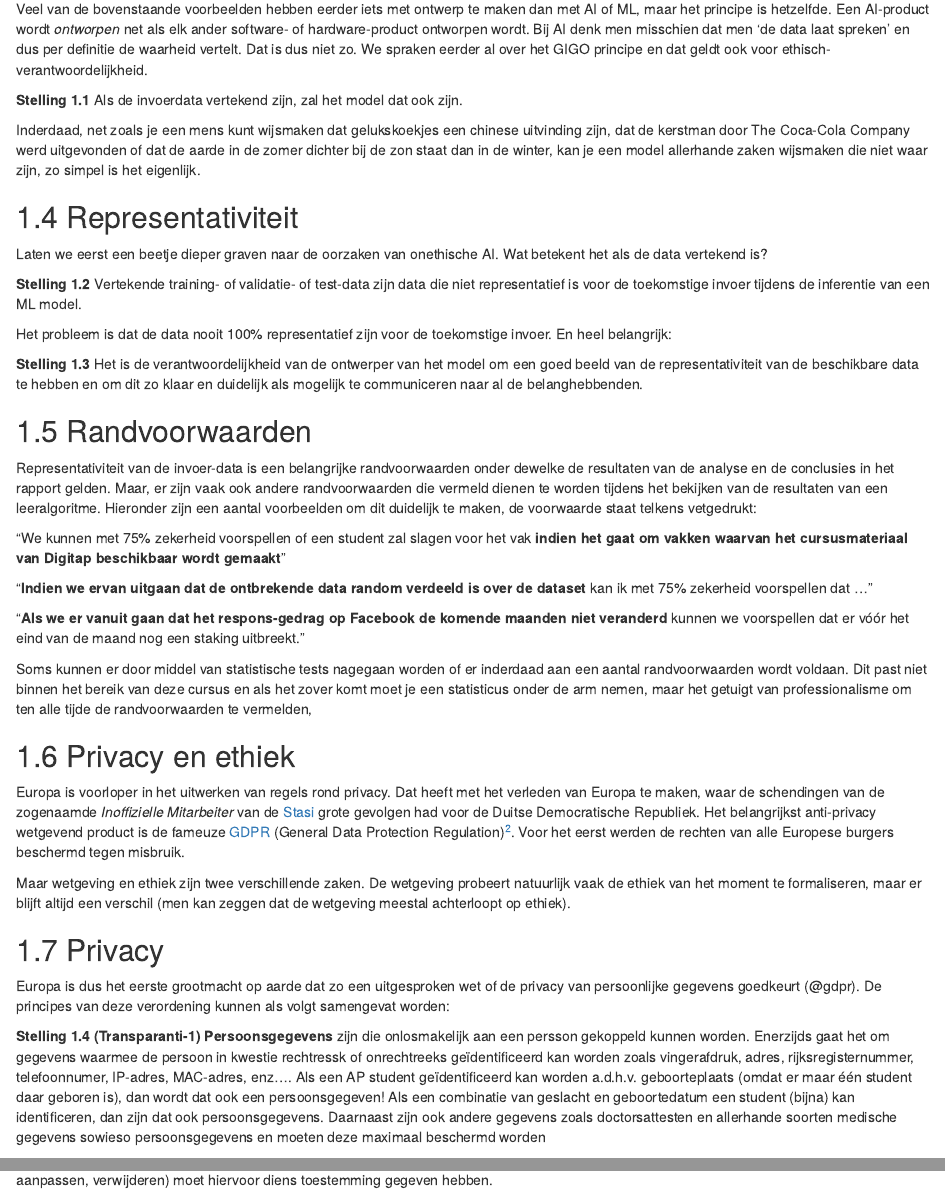
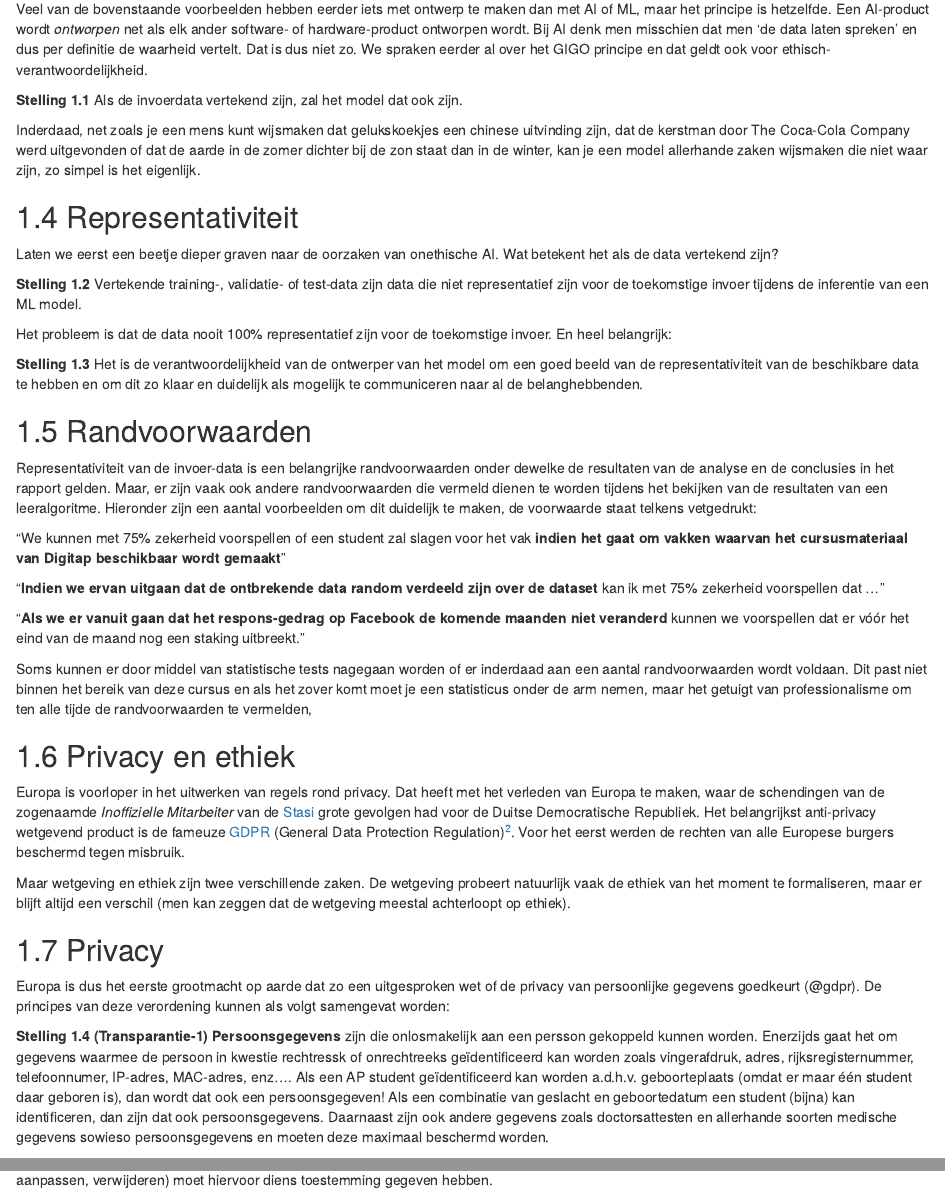
Before and after one commit to ddhaese/Course_Machine-Learning_Source, an R Markdown document (16_Ethisch_ML.Rmd): the page in a window 1100 px wide, from 5740 px down, and a second part further down, joined at a grey line. Rendered offline with R 4.5, knitr and Pandoc, with nearby package versions; drawn as R Markdown's standard HTML page in place of the format the file asks for.

Commit message:
Eerste commit

````diff
--- a/16_Ethisch_ML.Rmd
+++ b/16_Ethisch_ML.Rmd
@@ -122,7 +122,7 @@
 
 ## De oorzaken van onethisch AI-producten
 
-Veel van de bovenstaande voorbeelden hebben eerder iets met ontwerp te maken dan met AI of ML, maar het principe is hetzelfde. Een AI-product wordt _ontworpen_ net als elk ander software- of hardware-product ontworpen wordt. Bij AI denk men misschien dat men 'de data laat spreken' en dus per definitie de waarheid vertelt. Dat is dus niet zo. We spraken eerder al over het GIGO principe en dat geldt ook voor ethisch-verantwoordelijkheid.
+Veel van de bovenstaande voorbeelden hebben eerder iets met ontwerp te maken dan met AI of ML, maar het principe is hetzelfde. Een AI-product wordt _ontworpen_ net als elk ander software- of hardware-product ontworpen wordt. Bij AI denk men misschien dat men 'de data laten spreken' en dus per definitie de waarheid vertelt. Dat is dus niet zo. We spraken eerder al over het GIGO principe en dat geldt ook voor ethisch-verantwoordelijkheid.
 
 ```{definition gigo-ethiek}
 Als de invoerdata vertekend zijn, zal het model dat ook zijn.
@@ -132,10 +132,10 @@
 
 ## Representativiteit
 
-Laten we eerst een beetje dieper graven naar de oorzaken van onethische AI. Wat betekent het als de data vertekend is?
+Laten we eerst een beetje dieper graven naar de oorzaken van onethische AI. Wat betekent het als de data vertekend zijn?
 
 ```{definition representativeness}
-Vertekende training- of validatie- of test-data zijn data die niet representatief is voor de toekomstige invoer tijdens de inferentie van een ML model.
+Vertekende training-, validatie- of test-data zijn data die niet representatief zijn voor de toekomstige invoer tijdens de inferentie van een ML model.
 ```
 
 Het probleem is dat de data nooit 100% representatief zijn voor de toekomstige invoer. En heel belangrijk:
@@ -150,7 +150,7 @@
 
 <q>We kunnen met 75% zekerheid voorspellen of een student zal slagen voor het vak __indien het gaat om vakken waarvan het cursusmateriaal van Digitap beschikbaar wordt gemaakt__</q>
 
-<q>__Indien we ervan uitgaan dat de ontbrekende data random verdeeld is over de dataset__ kan ik met 75% zekerheid voorspellen dat &hellip;</q>
+<q>__Indien we ervan uitgaan dat de ontbrekende data random verdeeld zijn over de dataset__ kan ik met 75% zekerheid voorspellen dat &hellip;</q>
 
 <q>__Als we er vanuit gaan dat het respons-gedrag op Facebook de komende maanden niet veranderd__ kunnen we voorspellen dat er vóór het eind van de maand nog een staking uitbreekt.</q>
 
@@ -166,8 +166,8 @@
 
 Europa is dus het eerste grootmacht op aarde dat zo een uitgesproken wet of de privacy van persoonlijke gegevens goedkeurt (@gdpr). De principes van deze verordening kunnen als volgt samengevat worden:
 
-```{definition gdpr-1, name="Transparanti-1"}
-__Persoonsgegevens__ zijn die onlosmakelijk aan een persson gekoppeld kunnen worden. Enerzijds gaat het om gegevens waarmee de persoon in kwestie rechtressk of onrechtreeks geïdentificeerd kan worden zoals vingerafdruk, adres, rijksregisternummer, telefoonnumer, IP-adres, MAC-adres, enz&hellip;. Als een AP student geïdentificeerd kan worden a.d.h.v. geboorteplaats (omdat er maar één student daar geboren is), dan wordt dat ook een persoonsgegeven! Als een combinatie van geslacht en geboortedatum een student (bijna) kan identificeren, dan zijn dat ook persoonsgegevens. Daarnaast zijn ook andere gegevens zoals doctorsattesten en allerhande soorten medische gegevens sowieso persoonsgegevens en moeten deze maximaal beschermd worden
+```{definition gdpr-1, name="Transparantie-1"}
+__Persoonsgegevens__ zijn die onlosmakelijk aan een persson gekoppeld kunnen worden. Enerzijds gaat het om gegevens waarmee de persoon in kwestie rechtressk of onrechtreeks geïdentificeerd kan worden zoals vingerafdruk, adres, rijksregisternummer, telefoonnumer, IP-adres, MAC-adres, enz&hellip;. Als een AP student geïdentificeerd kan worden a.d.h.v. geboorteplaats (omdat er maar één student daar geboren is), dan wordt dat ook een persoonsgegeven! Als een combinatie van geslacht en geboortedatum een student (bijna) kan identificeren, dan zijn dat ook persoonsgegevens. Daarnaast zijn ook andere gegevens zoals doctorsattesten en allerhande soorten medische gegevens sowieso persoonsgegevens en moeten deze maximaal beschermd worden.
 ```
 
 ```{definition gdpr-2, name="Transparantie-2"}
````
Also changed, not shown: 02_Leren_Uit_Data.Rmd (+1 -1 lines), img/0016_1.png (added), 16_Ethisch_ML.Rmd (6 more changed lines).
